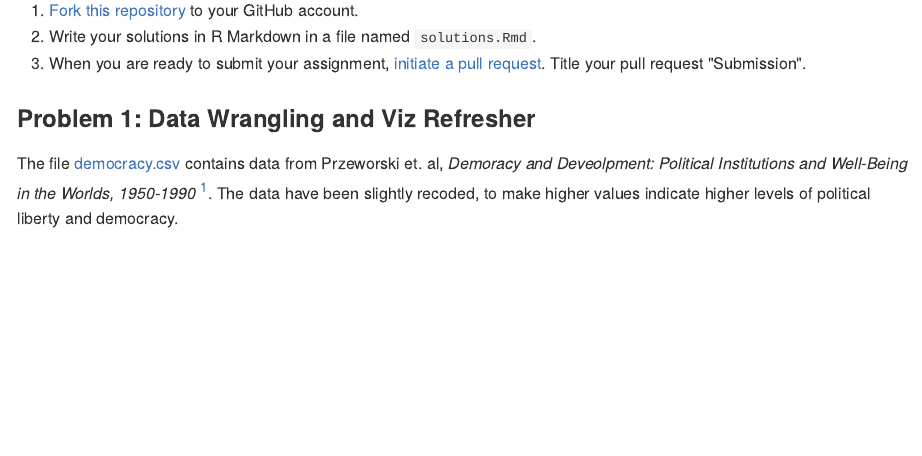
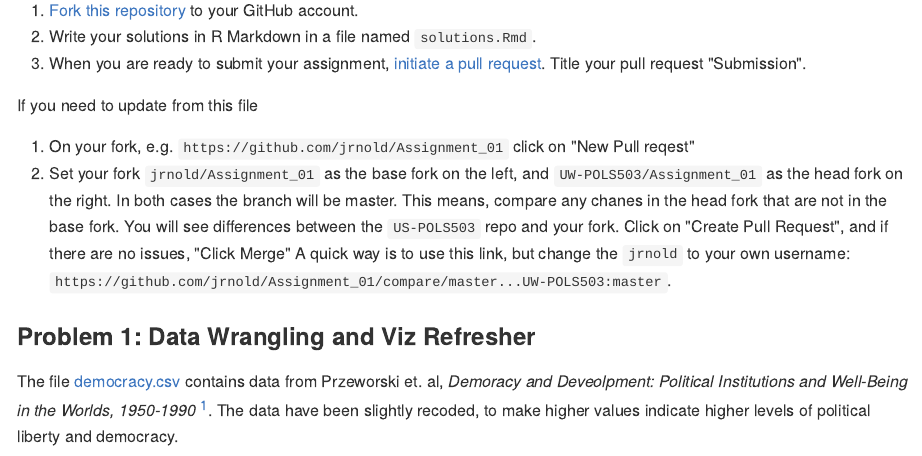
Before and after one commit to larrykoster/Assignment_01, an R Markdown document (README.Rmd): the page in a window 1100 px wide, from 180 px down. The pictures show the output file README.md that the author committed with the source, drawn offline in the style of GitHub.

Commit message:
add instructions for updating the fork

```diff
--- a/README.Rmd
+++ b/README.Rmd
@@ -12,6 +12,11 @@ output:
 2. Write your solutions in R Markdown in a file named `solutions.Rmd`.
 3. When you are ready to submit your assignment, [initiate a pull request](https://help.github.com/articles/using-pull-requests/#initiating-the-pull-request). Title your
 pull request "Submission".
+
+If you need to update from this file
+
+1. On your fork, e.g. `https://github.com/jrnold/Assignment_01` click on "New Pull reqest"
+2. Set your fork `jrnold/Assignment_01` as the base fork on the left, and `UW-POLS503/Assignment_01` as the head fork on the right. In both cases the branch will be master. This means, compare any chanes in the head fork that are not in the base fork. You will see differences between the `US-POLS503` repo and your fork. Click on "Create Pull Request", and if there are no issues, "Click Merge" A quick way is to use this link, but change the `jrnold` to your own username: `https://github.com/jrnold/Assignment_01/compare/master...UW-POLS503:master`.
 
 
 ### Problem 1: Data Wrangling and Viz Refresher
```
Also changed, not shown: README.html, README.md.
